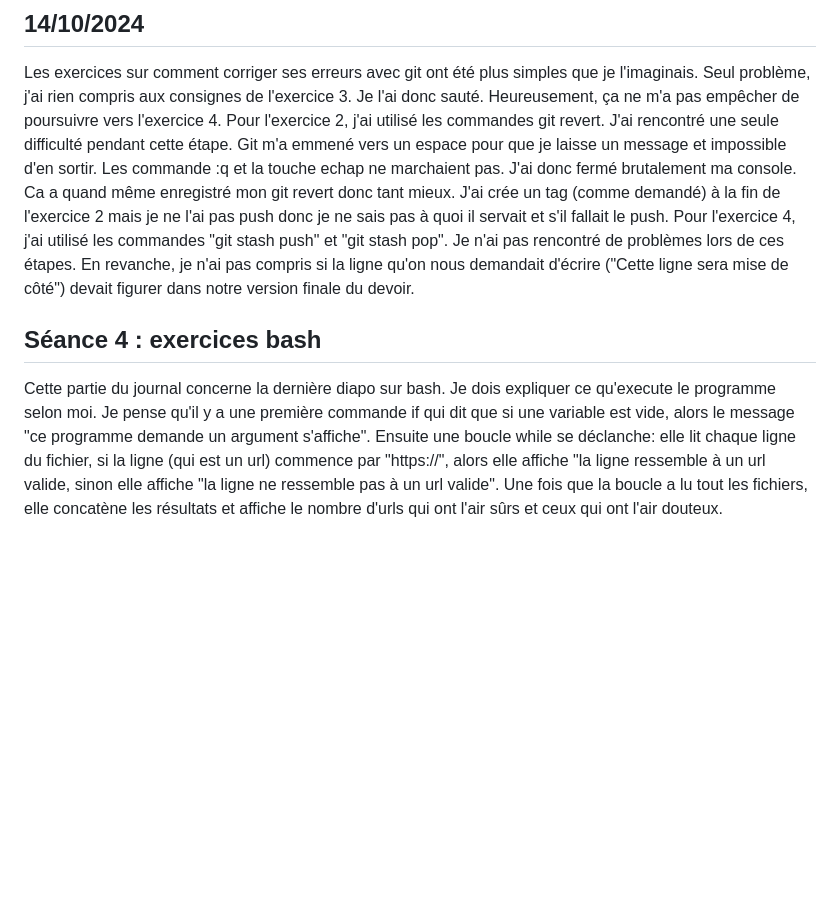
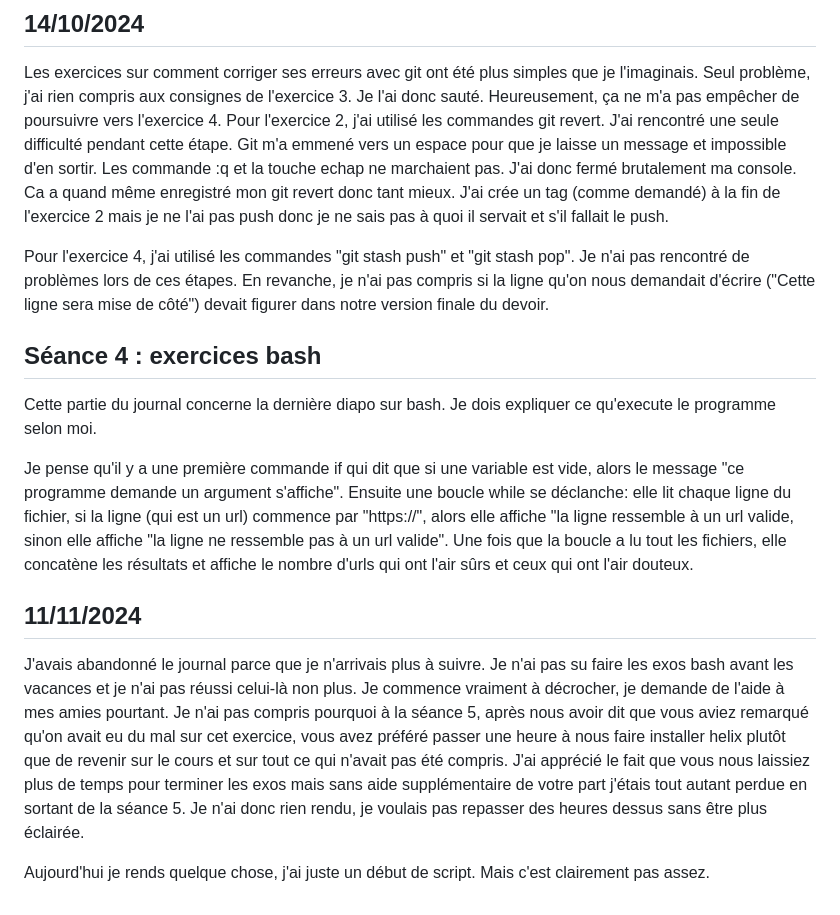
Before and after one commit to juliettehnr/PPE1-2024, a Markdown page: journal.md, the part around the change. Rendered like a GitHub page; blank space fills up the shorter version.

```diff
--- a/journal.md
+++ b/journal.md
@@ -18,9 +18,18 @@ Cette ligne sera mise de côté.
 
 ## 14/10/2024
 Les exercices sur comment corriger ses erreurs avec git ont été plus simples que je l'imaginais. Seul problème, j'ai rien compris aux consignes de l'exercice 3. Je l'ai donc sauté. Heureusement, ça ne m'a pas empêcher de poursuivre vers l'exercice 4. Pour l'exercice 2, j'ai utilisé les commandes git revert. J'ai rencontré une seule difficulté pendant cette étape. Git m'a emmené vers un espace pour que je laisse un message et impossible d'en sortir. Les commande :q et la touche echap ne marchaient pas. J'ai donc fermé brutalement ma console. Ca a quand même enregistré mon git revert donc tant mieux. J'ai crée un tag (comme demandé) à la fin de l'exercice 2 mais je ne l'ai pas push donc je ne sais pas à quoi il servait et s'il fallait le push.
+
 Pour l'exercice 4, j'ai utilisé les commandes "git stash push" et "git stash pop". Je n'ai pas rencontré de problèmes lors de ces étapes. En revanche, je n'ai pas compris si la ligne qu'on nous demandait d'écrire ("Cette ligne sera mise de côté") devait figurer dans notre version finale du devoir.
 
 ## Séance 4 : exercices bash
 
 Cette partie du journal concerne la dernière diapo sur bash. Je dois expliquer ce qu'execute le programme selon moi.
+
 Je pense qu'il y a une première commande if qui dit que si une variable est vide, alors le message "ce programme demande un argument s'affiche". Ensuite une boucle while se déclanche: elle lit chaque ligne du fichier, si la ligne (qui est un url) commence par "https://", alors elle affiche "la ligne ressemble à un url valide, sinon elle affiche "la ligne ne ressemble pas à un url valide". Une fois que la boucle a lu tout les fichiers, elle concatène les résultats et affiche le nombre d'urls qui ont l'air sûrs et ceux qui ont l'air douteux.
+
+## 11/11/2024
+
+J'avais abandonné le journal parce que je n'arrivais plus à suivre. Je n'ai pas su faire les exos bash avant les vacances et je n'ai pas réussi celui-là non plus. Je commence vraiment à décrocher, je demande de l'aide à mes amies pourtant.
+Je n'ai pas compris pourquoi à la séance 5, après nous avoir dit que vous aviez remarqué qu'on avait eu du mal sur cet exercice, vous avez préféré passer une heure à nous faire installer helix plutôt que de revenir sur le cours et sur tout ce qui n'avait pas été compris. J'ai apprécié le fait que vous nous laissiez plus de temps pour terminer les exos mais sans aide supplémentaire de votre part j'étais tout autant perdue en sortant de la séance 5. Je n'ai donc rien rendu, je voulais pas repasser des heures dessus sans être plus éclairée.
+
+Aujourd'hui je rends quelque chose, j'ai juste un début de script. Mais c'est clairement pas assez.
```
